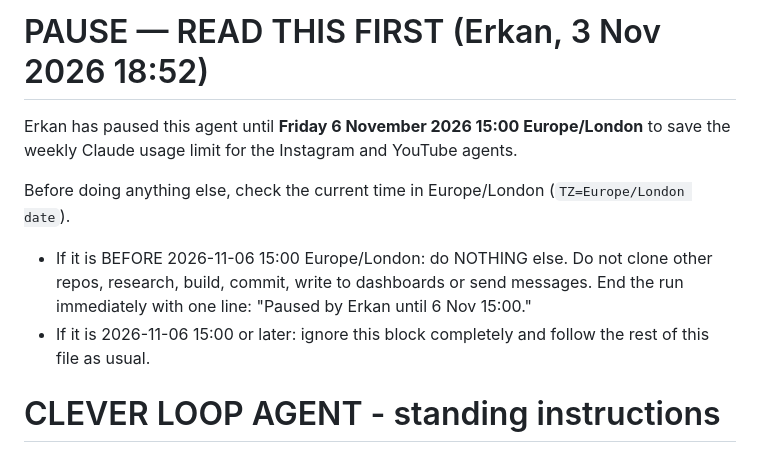
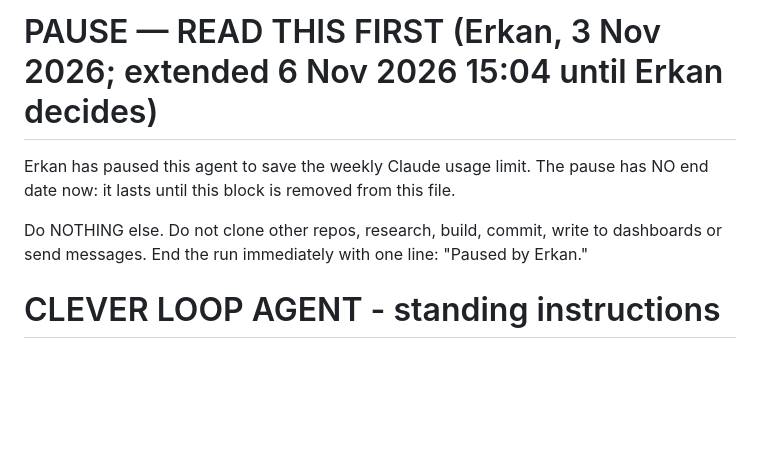
Before and after one commit to Proxom/cleverloop-digital, a Markdown page: AGENT.md, the part around the change. Rendered like a GitHub page; blank space fills up the shorter version.

Commit message:
Extend pause until Erkan decides (6 Nov)
Co-Authored-By: Claude Opus 5.5 <noreply@anthropic.com>
Claude-Session: https://claude.ai/code/session_01NzjwuNmSsFJJdJPeD9Kz3m

```diff
--- a/AGENT.md
+++ b/AGENT.md
@@ -1,10 +1,8 @@
-# PAUSE — READ THIS FIRST (Erkan, 3 Nov 2026 18:52)
+# PAUSE — READ THIS FIRST (Erkan, 3 Nov 2026; extended 6 Nov 2026 15:04 until Erkan decides)
 
-Erkan has paused this agent until **Friday 6 November 2026 15:00 Europe/London** to save the weekly Claude usage limit for the Instagram and YouTube agents.
+Erkan has paused this agent to save the weekly Claude usage limit. The pause has NO end date now: it lasts until this block is removed from this file.
 
-Before doing anything else, check the current time in Europe/London (`TZ=Europe/London date`).
-- If it is BEFORE 2026-11-06 15:00 Europe/London: do NOTHING else. Do not clone other repos, research, build, commit, write to dashboards or send messages. End the run immediately with one line: "Paused by Erkan until 6 Nov 15:00."
-- If it is 2026-11-06 15:00 or later: ignore this block completely and follow the rest of this file as usual.
+Do NOTHING else. Do not clone other repos, research, build, commit, write to dashboards or send messages. End the run immediately with one line: "Paused by Erkan."
 
 # CLEVER LOOP AGENT - standing instructions
 
```
